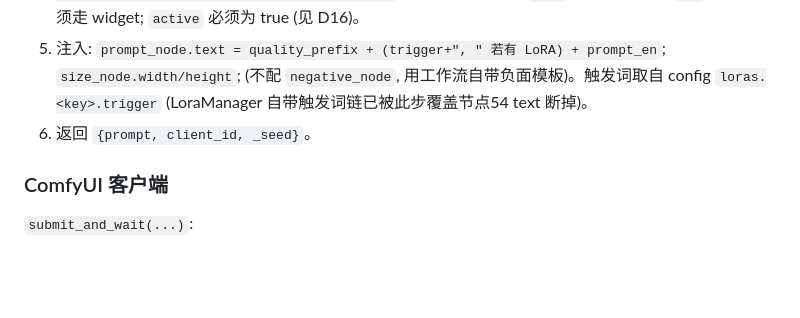
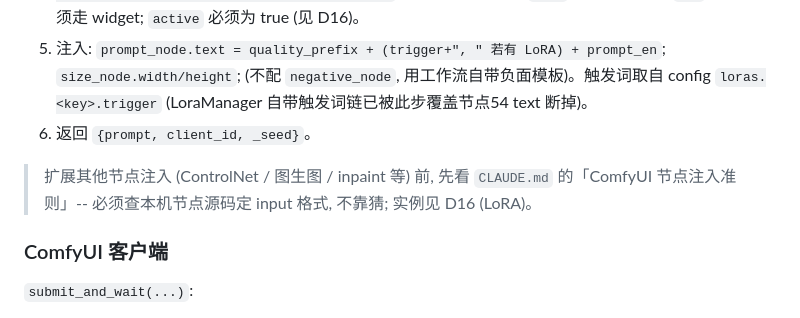
Before and after one commit to air041001/airpaint, a Markdown page: docs/architecture.md, the part around the change. Drawn GitHub-style; blank space fills up the shorter version.

```diff
--- a/docs/architecture.md
+++ b/docs/architecture.md
@@ -66,6 +66,8 @@ ComfyUI  127.0.0.1:8188  (不对公网开放, 用 run_nvidia_gpu_fast_fp16_accum
 5. 注入: `prompt_node.text = quality_prefix + (trigger+", " 若有 LoRA) + prompt_en`; `size_node.width/height`; (不配 `negative_node`, 用工作流自带负面模板)。触发词取自 config `loras.<key>.trigger` (LoraManager 自带触发词链已被此步覆盖节点54 text 断掉)。
 6. 返回 `{prompt, client_id, _seed}`。
 
+> 扩展其他节点注入 (ControlNet / 图生图 / inpaint 等) 前, 先看 `CLAUDE.md` 的「ComfyUI 节点注入准则」-- 必须查本机节点源码定 input 格式, 不靠猜; 实例见 D16 (LoRA)。
+
 ### ComfyUI 客户端
 `submit_and_wait(...)`:
 - POST `/prompt` 提交 → 拿 `prompt_id`。
```
Also changed, not shown: CLAUDE.md (+12 -0 lines).
